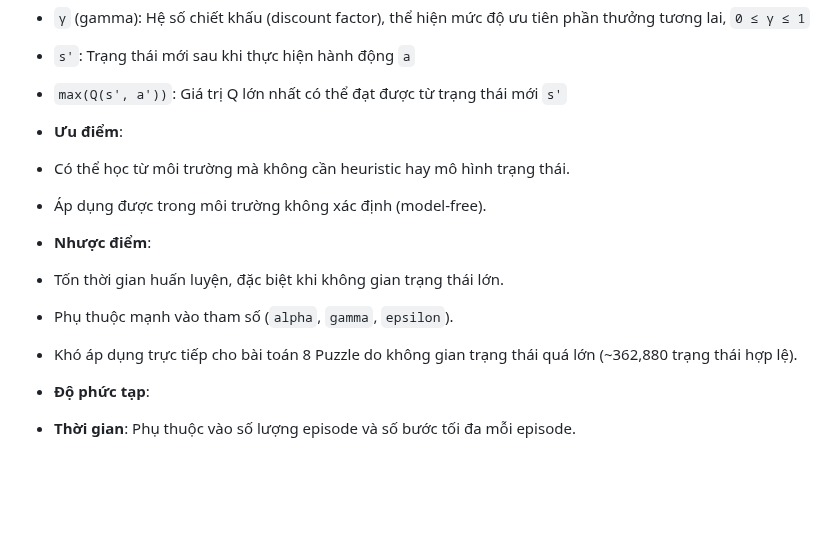
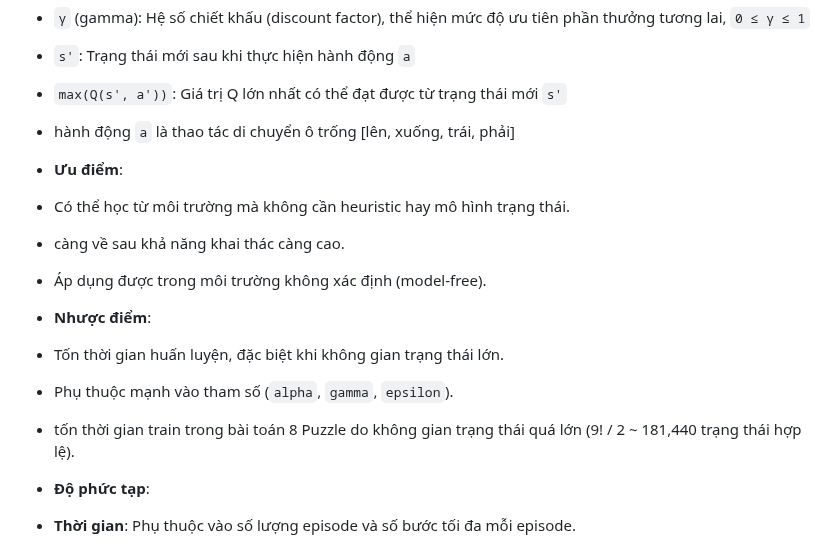
Before and after one commit to HuyinCP/23110222-Nghiem-Quang-Huy-Tuan-11, a Markdown page: README.md, the part around the change. GitHub-like rendering; blank space fills up the shorter version.

```diff
--- a/README.md
+++ b/README.md
@@ -272,15 +272,17 @@ Tìm chính sách hành động tối ưu thông qua tương tác với môi tr
 - `γ` (gamma): Hệ số chiết khấu (discount factor), thể hiện mức độ ưu tiên phần thưởng tương lai, `0 ≤ γ ≤ 1`
 - `s'`: Trạng thái mới sau khi thực hiện hành động `a`
 - `max(Q(s', a'))`: Giá trị Q lớn nhất có thể đạt được từ trạng thái mới `s'`
+- hành động `a` là thao tác di chuyển ô trống [lên, xuống, trái, phải]
 
 - **Ưu điểm**:
 - Có thể học từ môi trường mà không cần heuristic hay mô hình trạng thái.
+- càng về sau khả năng khai thác càng cao.
 - Áp dụng được trong môi trường không xác định (model-free).
 
 - **Nhược điểm**:
 - Tốn thời gian huấn luyện, đặc biệt khi không gian trạng thái lớn.
 - Phụ thuộc mạnh vào tham số (`alpha`, `gamma`, `epsilon`).
-- Khó áp dụng trực tiếp cho bài toán 8 Puzzle do không gian trạng thái quá lớn (~362,880 trạng thái hợp lệ).
+- tốn thời gian train trong bài toán 8 Puzzle do không gian trạng thái quá lớn (9! / 2 ~ 181,440 trạng thái hợp lệ).
 
 - **Độ phức tạp**:
 - **Thời gian**: Phụ thuộc vào số lượng episode và số bước tối đa mỗi episode.
```
